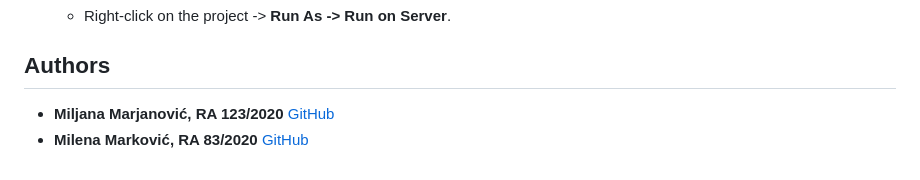
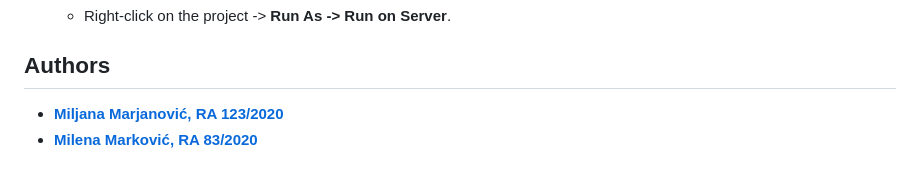
Before and after one commit to MilenaM06/Rent-A-Car-App, a Markdown page: README.md, the part around one of its changes. GitHub-like rendering.

Commit message:
chore: update readme

```diff
--- a/README.md
+++ b/README.md
@@ -76,5 +76,5 @@ To set up the project in Eclipse, follow these steps:
     - Right-click on the project -> **Run As -> Run on Server**.
 
 ## Authors
-- **Miljana Marjanović, RA 123/2020** [GitHub](https://github.com/MiljanaMa)
-- **Milena Marković, RA 83/2020** [GitHub](https://github.com/MilenaM06)
+- [**Miljana Marjanović, RA 123/2020**](https://github.com/MiljanaMa)
+- [**Milena Marković, RA 83/2020**](https://github.com/MilenaM06)
```
Also changed, not shown: other parts of README.md (+1 -1 lines).
